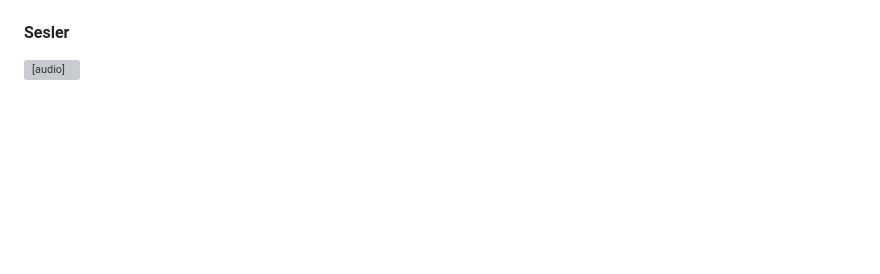
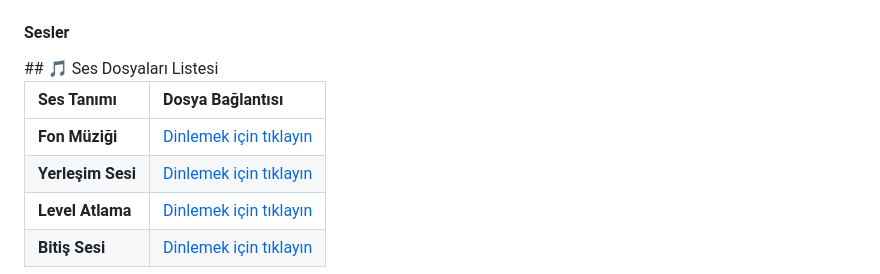
Before and after one commit to AyseSevval/js-html_oyun, a Markdown page: README.md, the part around the change. Rendered like a GitHub page; blank space fills up the shorter version; grey boxes are pictures that could not be loaded.

```diff
--- a/README.md
+++ b/README.md
@@ -53,9 +53,11 @@ Proje sunucu gerektirmez, doğrudan tarayıcıda açabilirsiniz. Projeyi klonlay
 <img src="assets/görseller/baykusgozluk.png" width="300" height="200">
 
 <h4>Sesler</h4>
-<audio controls>
-   <source src="assets/sesler/fon.mp3" type="audio/mpeg">
-   <source src="assets/sesler/yerlesim.mp3" type="audio/mpeg">
-   <source src="assets/sesler/level.mp3" type="audio/mpeg">
-   <source src="assets/sesler/bitis.mp3" type="audio/mpeg">
-</audio>
+## 🎵 Ses Dosyaları Listesi
+
+| Ses Tanımı | Dosya Bağlantısı |
+| :--- | :--- |
+| **Fon Müziği** | [Dinlemek için tıklayın](assets/sesler/fon.mp3) |
+| **Yerleşim Sesi** | [Dinlemek için tıklayın](assets/sesler/yerlesim.mp3) |
+| **Level Atlama** | [Dinlemek için tıklayın](assets/sesler/level.mp3) |
+| **Bitiş Sesi** | [Dinlemek için tıklayın](assets/sesler/bitis.mp3) |
```
